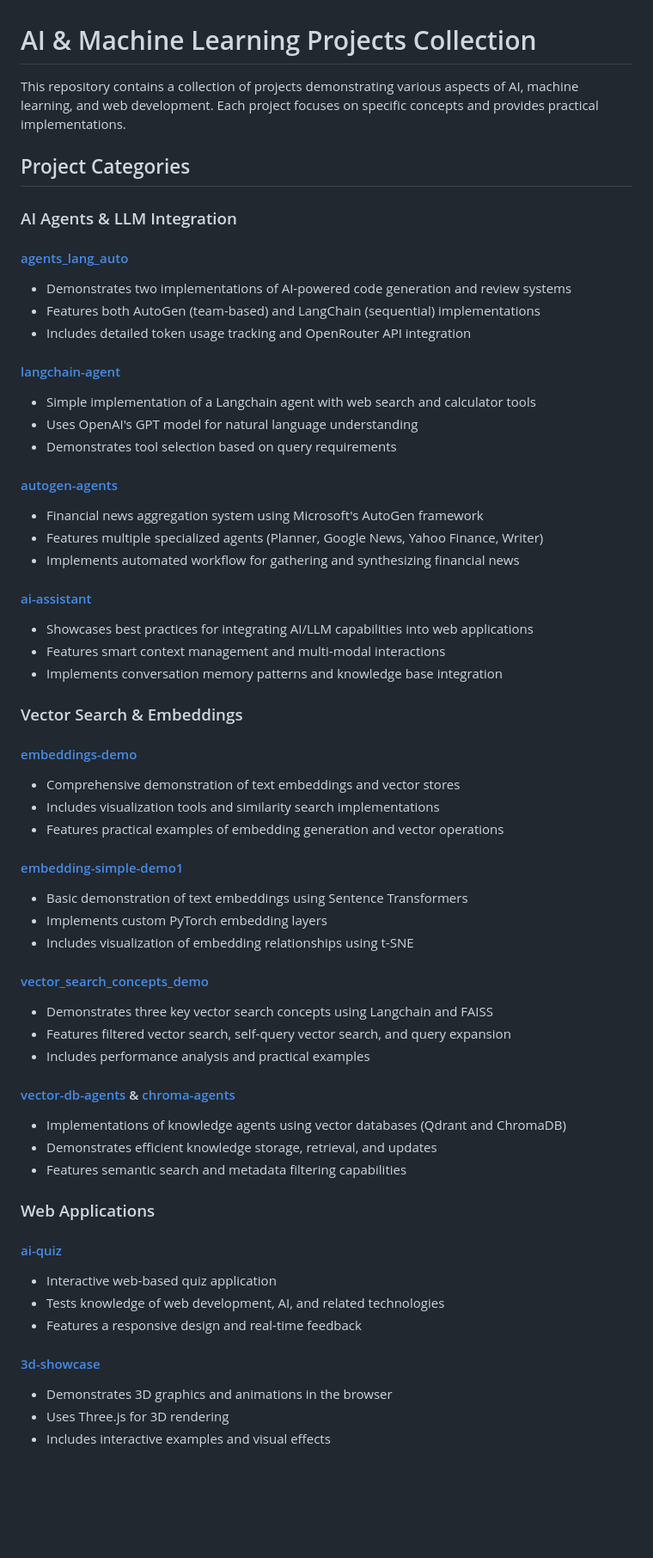
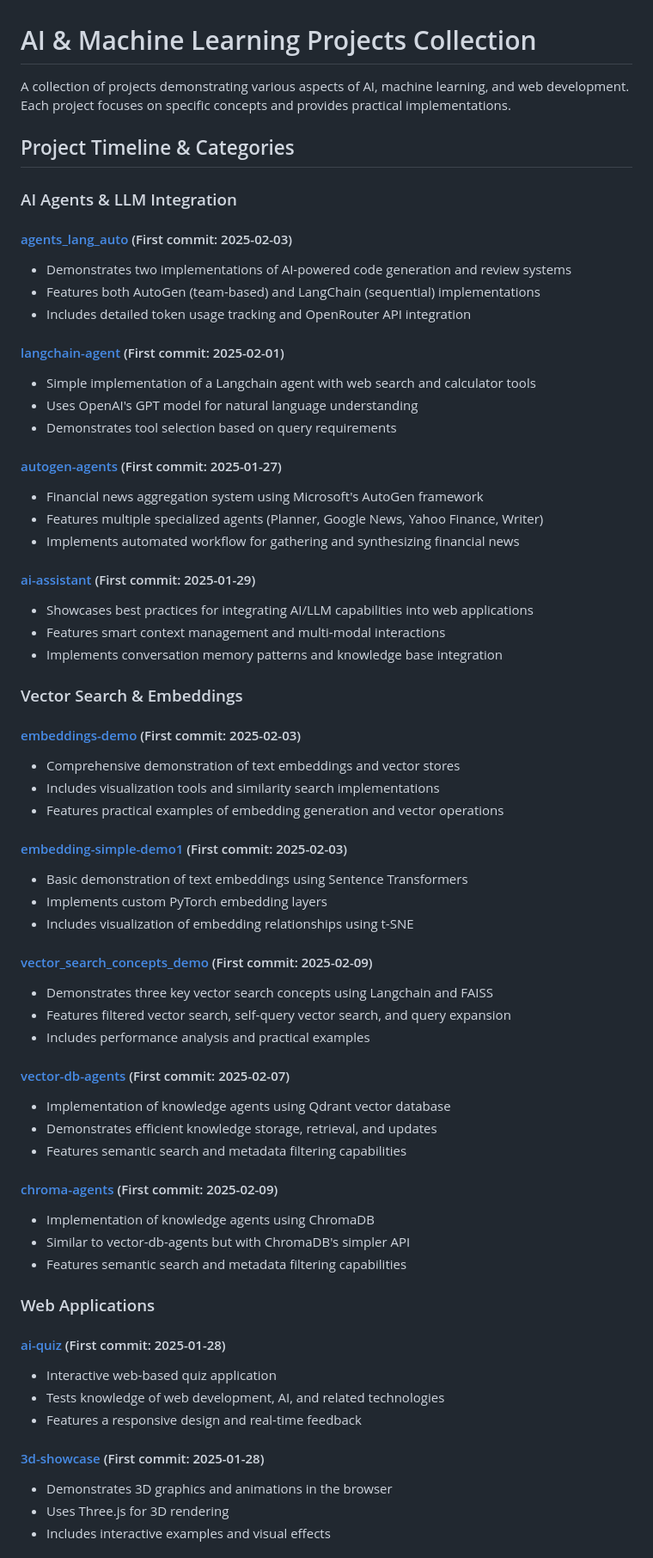
Before and after one commit to ckz/llm_box, a Markdown page: README.md, the part around one of its changes. Shown at 86% size. GitHub-like rendering; blank space fills up the shorter version.

Commit message:
added first commit time along with the projects description

```diff
--- a/README.md
+++ b/README.md
@@ -1,61 +1,66 @@
 # AI & Machine Learning Projects Collection
 
-This repository contains a collection of projects demonstrating various aspects of AI, machine learning, and web development. Each project focuses on specific concepts and provides practical implementations.
+A collection of projects demonstrating various aspects of AI, machine learning, and web development. Each project focuses on specific concepts and provides practical implementations.
 
-## Project Categories
+## Project Timeline & Categories
 
 ### AI Agents & LLM Integration
 
-#### [agents_lang_auto](agents_lang_auto/)
+#### [agents_lang_auto](agents_lang_auto/) (First commit: 2025-02-03)
 - Demonstrates two implementations of AI-powered code generation and review systems
 - Features both AutoGen (team-based) and LangChain (sequential) implementations
 - Includes detailed token usage tracking and OpenRouter API integration
 
-#### [langchain-agent](langchain-agent/)
+#### [langchain-agent](langchain-agent/) (First commit: 2025-02-01)
 - Simple implementation of a Langchain agent with web search and calculator tools
 - Uses OpenAI's GPT model for natural language understanding
 - Demonstrates tool selection based on query requirements
 
-#### [autogen-agents](autogen-agents/)
+#### [autogen-agents](autogen-agents/) (First commit: 2025-01-27)
 - Financial news aggregation system using Microsoft's AutoGen framework
 - Features multiple specialized agents (Planner, Google News, Yahoo Finance, Writer)
 - Implements automated workflow for gathering and synthesizing financial news
 
-#### [ai-assistant](ai-assistant/)
+#### [ai-assistant](ai-assistant/) (First commit: 2025-01-29)
 - Showcases best practices for integrating AI/LLM capabilities into web applications
 - Features smart context management and multi-modal interactions
 - Implements conversation memory patterns and knowledge base integration
 
 ### Vector Search & Embeddings
 
-#### [embeddings-demo](embeddings-demo/)
+#### [embeddings-demo](embeddings-demo/) (First commit: 2025-02-03)
 - Comprehensive demonstration of text embeddings and vector stores
 - Includes visualization tools and similarity search implementations
 - Features practical examples of embedding generation and vector operations
 
-#### [embedding-simple-demo1](embedding-simple-demo1/)
+#### [embedding-simple-demo1](embedding-simple-demo1/) (First commit: 2025-02-03)
 - Basic demonstration of text embeddings using Sentence Transformers
 - Implements custom PyTorch embedding layers
 - Includes visualization of embedding relationships using t-SNE
 
-#### [vector_search_concepts_demo](vector_search_concepts_demo/)
+#### [vector_search_concepts_demo](vector_search_concepts_demo/) (First commit: 2025-02-09)
 - Demonstrates three key vector search concepts using Langchain and FAISS
 - Features filtered vector search, self-query vector search, and query expansion
 - Includes performance analysis and practical examples
 
-#### [vector-db-agents](vector-db-agents/) & [chroma-agents](chroma-agents/)
-- Implementations of knowledge agents using vector databases (Qdrant and ChromaDB)
+#### [vector-db-agents](vector-db-agents/) (First commit: 2025-02-07)
+- Implementation of knowledge agents using Qdrant vector database
 - Demonstrates efficient knowledge storage, retrieval, and updates
+- Features semantic search and metadata filtering capabilities
+
+#### [chroma-agents](chroma-agents/) (First commit: 2025-02-09)
+- Implementation of knowledge agents using ChromaDB
+- Similar to vector-db-agents but with ChromaDB's simpler API
 - Features semantic search and metadata filtering capabilities
 
 ### Web Applications
 
-#### [ai-quiz](ai-quiz/)
+#### [ai-quiz](ai-quiz/) (First commit: 2025-01-28)
 - Interactive web-based quiz application
 - Tests knowledge of web development, AI, and related technologies
 - Features a responsive design and real-time feedback
 
-#### [3d-showcase](3d-showcase/)
+#### [3d-showcase](3d-showcase/) (First commit: 2025-01-28)
 - Demonstrates 3D graphics and animations in the browser
 - Uses Three.js for 3D rendering
 - Includes interactive examples and visual effects
```
Also changed, not shown: other parts of README.md (+23 -0 lines).
